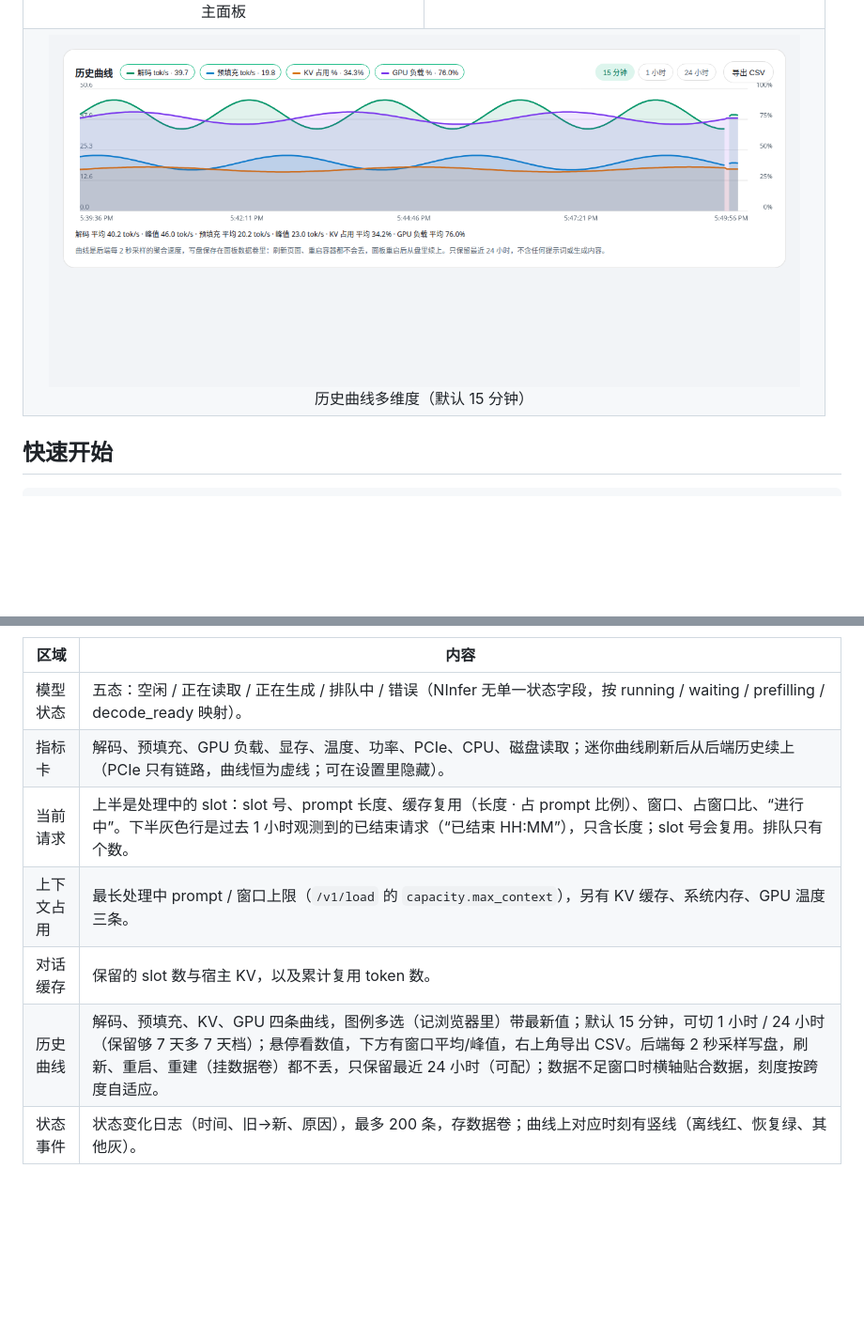
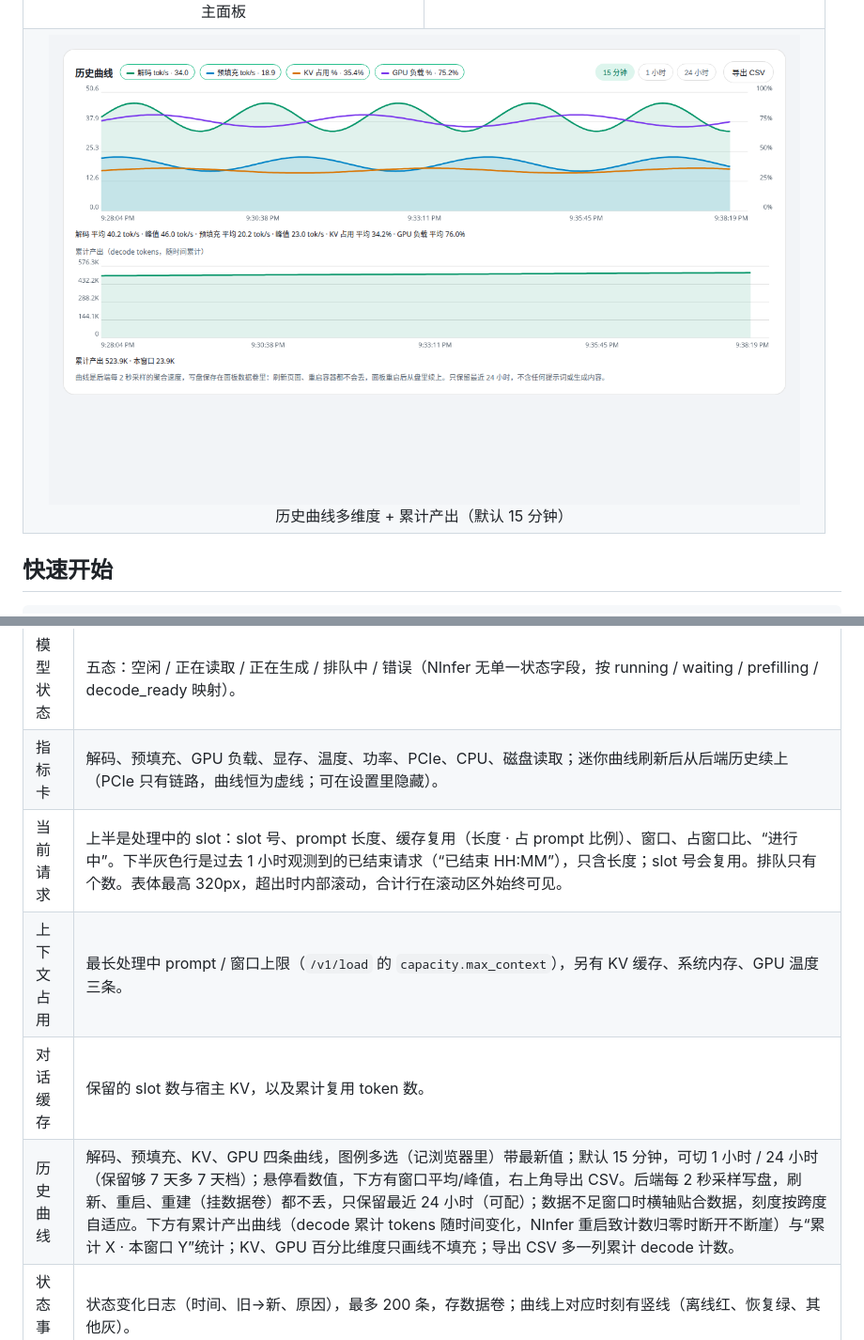
Before and after one commit to izerok/ninfer-live-panel, a Markdown page: README.md, 2 parts joined by grey strips. Shown at 94% size. Rendered like a GitHub page; pictures changed too: docs/screenshots/history.png; blank space fills up the shorter version.

```diff
--- a/README.md
+++ b/README.md
@@ -17,7 +17,7 @@
     <td align="center"><img src="docs/screenshots/settings.png" width="400"><br>设置弹窗</td>
   </tr>
   <tr>
-    <td colspan="2" align="center"><img src="docs/screenshots/history.png" width="800"><br>历史曲线多维度（默认 15 分钟）</td>
+    <td colspan="2" align="center"><img src="docs/screenshots/history.png" width="800"><br>历史曲线多维度 + 累计产出（默认 15 分钟）</td>
   </tr>
 </table>
 
@@ -45,10 +45,10 @@ python3 app.py
 | --- | --- |
 | 模型状态 | 五态：空闲 / 正在读取 / 正在生成 / 排队中 / 错误（NInfer 无单一状态字段，按 running / waiting / prefilling / decode_ready 映射）。 |
 | 指标卡 | 解码、预填充、GPU 负载、显存、温度、功率、PCIe、CPU、磁盘读取；迷你曲线刷新后从后端历史续上（PCIe 只有链路，曲线恒为虚线；可在设置里隐藏）。 |
-| 当前请求 | 上半是处理中的 slot：slot 号、prompt 长度、缓存复用（长度 · 占 prompt 比例）、窗口、占窗口比、“进行中”。下半灰色行是过去 1 小时观测到的已结束请求（“已结束 HH:MM”），只含长度；slot 号会复用。排队只有个数。 |
+| 当前请求 | 上半是处理中的 slot：slot 号、prompt 长度、缓存复用（长度 · 占 prompt 比例）、窗口、占窗口比、“进行中”。下半灰色行是过去 1 小时观测到的已结束请求（“已结束 HH:MM”），只含长度；slot 号会复用。排队只有个数。表体最高 320px，超出时内部滚动，合计行在滚动区外始终可见。 |
 | 上下文占用 | 最长处理中 prompt / 窗口上限（`/v1/load` 的 `capacity.max_context`），另有 KV 缓存、系统内存、GPU 温度三条。 |
 | 对话缓存 | 保留的 slot 数与宿主 KV，以及累计复用 token 数。 |
-| 历史曲线 | 解码、预填充、KV、GPU 四条曲线，图例多选（记浏览器里）带最新值；默认 15 分钟，可切 1 小时 / 24 小时（保留够 7 天多 7 天档）；悬停看数值，下方有窗口平均/峰值，右上角导出 CSV。后端每 2 秒采样写盘，刷新、重启、重建（挂数据卷）都不丢，只保留最近 24 小时（可配）；数据不足窗口时横轴贴合数据，刻度按跨度自适应。 |
+| 历史曲线 | 解码、预填充、KV、GPU 四条曲线，图例多选（记浏览器里）带最新值；默认 15 分钟，可切 1 小时 / 24 小时（保留够 7 天多 7 天档）；悬停看数值，下方有窗口平均/峰值，右上角导出 CSV。后端每 2 秒采样写盘，刷新、重启、重建（挂数据卷）都不丢，只保留最近 24 小时（可配）；数据不足窗口时横轴贴合数据，刻度按跨度自适应。下方有累计产出曲线（decode 累计 tokens 随时间变化，NInfer 重启致计数归零时断开不断崖）与“累计 X · 本窗口 Y”统计；KV、GPU 百分比维度只画线不填充；导出 CSV 多一列累计 decode 计数。 |
 | 状态事件 | 状态变化日志（时间、旧→新、原因），最多 200 条，存数据卷；曲线上对应时刻有竖线（离线红、恢复绿、其他灰）。 |
 
 ## 设置
```
Also changed, not shown: README.en.md (+3 -3 lines).
